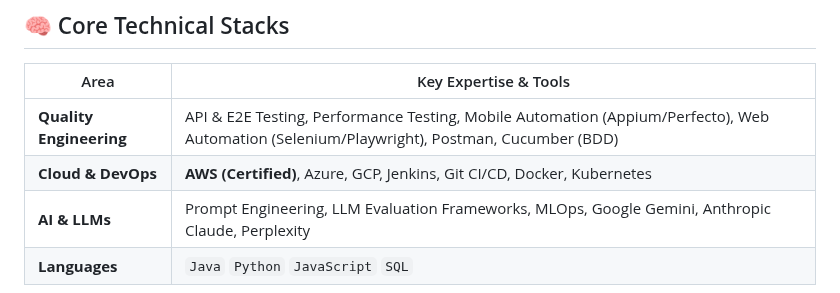
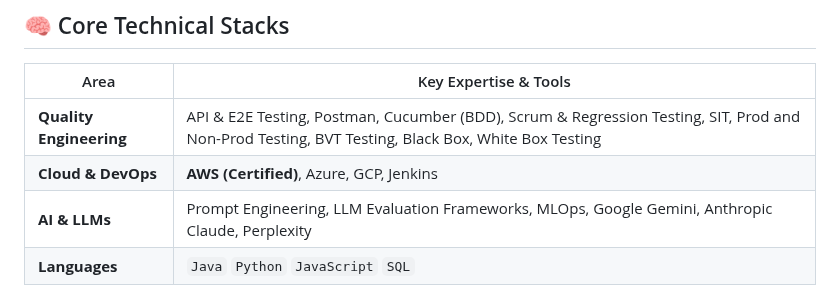
Before and after one commit to darshil0/darshil0, a Markdown page: README.md, the part around the change. GitHub-like rendering.

```diff
--- a/README.md
+++ b/README.md
@@ -25,8 +25,8 @@ I deliver next-generation QA systems and lead high-impact teams to ensure flawle
 
 | Area | Key Expertise & Tools |
 |---|---|
-| **Quality Engineering** | API & E2E Testing, Performance Testing, Mobile Automation (Appium/Perfecto), Web Automation (Selenium/Playwright), Postman, Cucumber (BDD) |
-| **Cloud & DevOps** | **AWS (Certified)**, Azure, GCP, Jenkins, Git CI/CD, Docker, Kubernetes |
+| **Quality Engineering** | API & E2E Testing, Postman, Cucumber (BDD), Scrum & Regression Testing, SIT, Prod and Non-Prod Testing, BVT Testing, Black Box, White Box Testing |
+| **Cloud & DevOps** | **AWS (Certified)**, Azure, GCP, Jenkins|
 | **AI & LLMs** | Prompt Engineering, LLM Evaluation Frameworks, MLOps, Google Gemini, Anthropic Claude, Perplexity |
 | **Languages** | `Java` `Python` `JavaScript` `SQL` |
 
```
